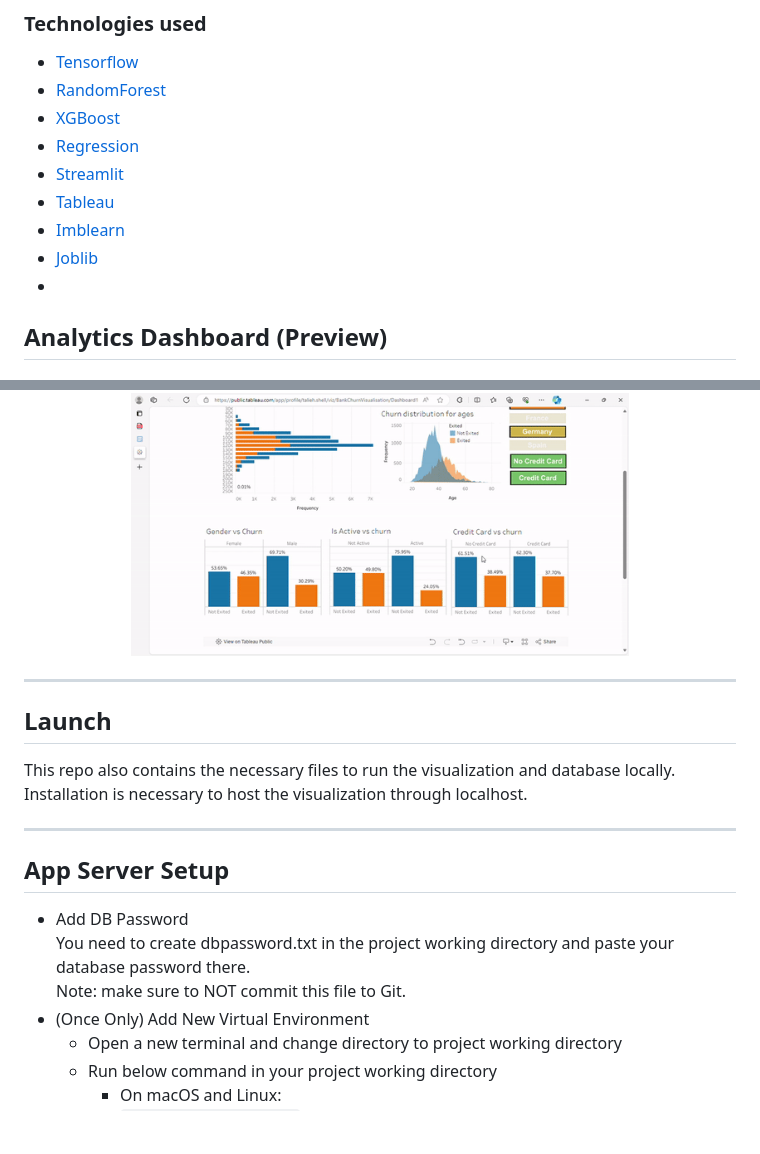
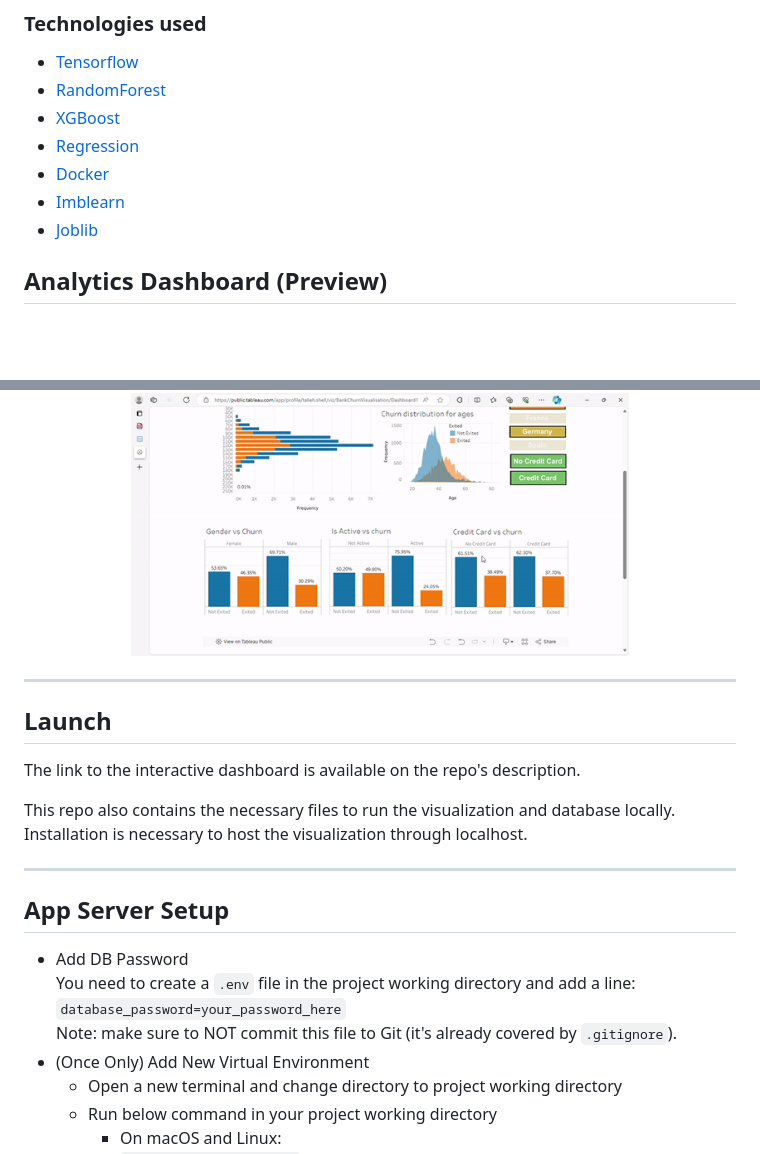
Before and after one commit to paradise2580/CREDIT-PULSE, a Markdown page: README.md, 2 parts joined by grey strips. Drawn GitHub-style; blank space fills up the shorter version.

```diff
--- a/README.md
+++ b/README.md
@@ -39,11 +39,9 @@ The bank churn prediction project aims to utilize machine learning techniques to
 - [RandomForest](https://scikit-learn.org/stable/modules/generated/sklearn.ensemble.RandomForestClassifier.html)
 - [XGBoost](https://xgboost.readthedocs.io/en/stable/)
 - [Regression](https://scikit-learn.org/stable/modules/generated/sklearn.linear_model.LinearRegression.html)
-- [Streamlit](https://streamlit.io/)
-- [Tableau](https://www.tableau.com/products/desktop)
+- [Docker](https://docs.docker.com/)
 - [Imblearn](https://imbalanced-learn.org/stable/)
 - [Joblib](https://joblib.readthedocs.io/en/stable/)
--
 
 ## Analytics Dashboard (Preview)
 
@@ -223,9 +192,14 @@ Whenever these filters are used, the dashboard updates to show the churn rate of
 </p>
 
 
+
+
+
 ---
 
 ## Launch
+
+The link to the interactive dashboard is available on the repo's description.
 
 This repo also contains the necessary files to run the visualization and database locally. Installation is necessary to host the visualization through localhost.
 
@@ -235,8 +209,9 @@ This repo also contains the necessary files to run the visualization and databas
 ## App Server Setup
 
 + Add DB Password
-    You need to create dbpassword.txt in the project working directory and paste your database password there.
-    Note: make sure to NOT commit this file to Git.
+    You need to create a `.env` file in the project working directory and add a line:
+    `database_password=your_password_here`
+    Note: make sure to NOT commit this file to Git (it's already covered by `.gitignore`).
 + (Once Only) Add New Virtual Environment
     * Open a new terminal and change directory to project working directory
     * Run below command in your project working directory
```
Also changed, not shown: other parts of README.md (+1 -30 lines).
